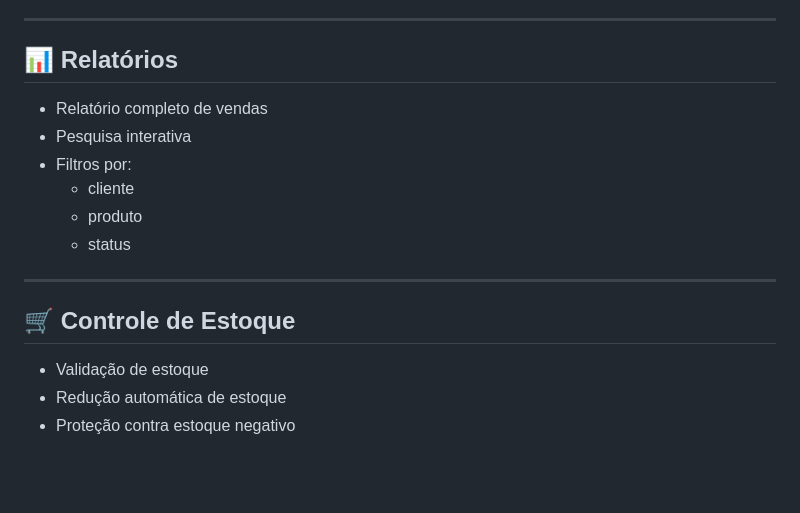
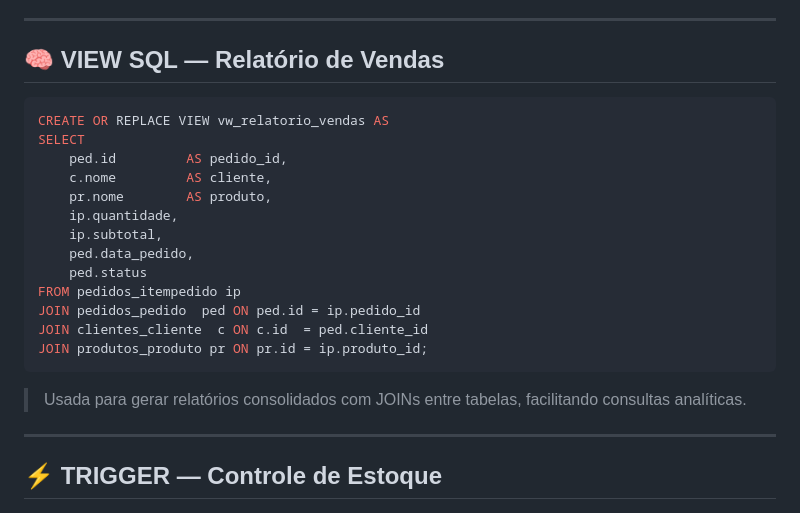
Before and after one commit to VictorDGadelha/sitema_pedidos_bd, a Markdown page: README.md, the part around one of its changes. GitHub-like rendering; blank space fills up the shorter version.

````diff
--- a/README.md
+++ b/README.md
@@ -60,18 +78,27 @@ O projeto foi desenvolvido com foco acadêmico utilizando:
 
 ---
 
-## 📊 Relatórios
-- Relatório completo de vendas
-- Pesquisa interativa
-- Filtros por:
-  - cliente
-  - produto
-  - status
+## 🧠 VIEW SQL — Relatório de Vendas
+
+```sql
+CREATE OR REPLACE VIEW vw_relatorio_vendas AS
+SELECT
+    ped.id         AS pedido_id,
+    c.nome         AS cliente,
+    pr.nome        AS produto,
+    ip.quantidade,
+    ip.subtotal,
+    ped.data_pedido,
+    ped.status
+FROM pedidos_itempedido ip
+JOIN pedidos_pedido  ped ON ped.id = ip.pedido_id
+JOIN clientes_cliente  c ON c.id  = ped.cliente_id
+JOIN produtos_produto pr ON pr.id = ip.produto_id;
+```
+
+> Usada para gerar relatórios consolidados com JOINs entre tabelas, facilitando consultas analíticas.
 
 ---
 
-## 🛒 Controle de Estoque
-- Validação de estoque
-- Redução automática de estoque
-- Proteção contra estoque negativo
+## ⚡ TRIGGER — Controle de Estoque
 
````
Also changed, not shown: other parts of README.md (+84 -209 lines).
